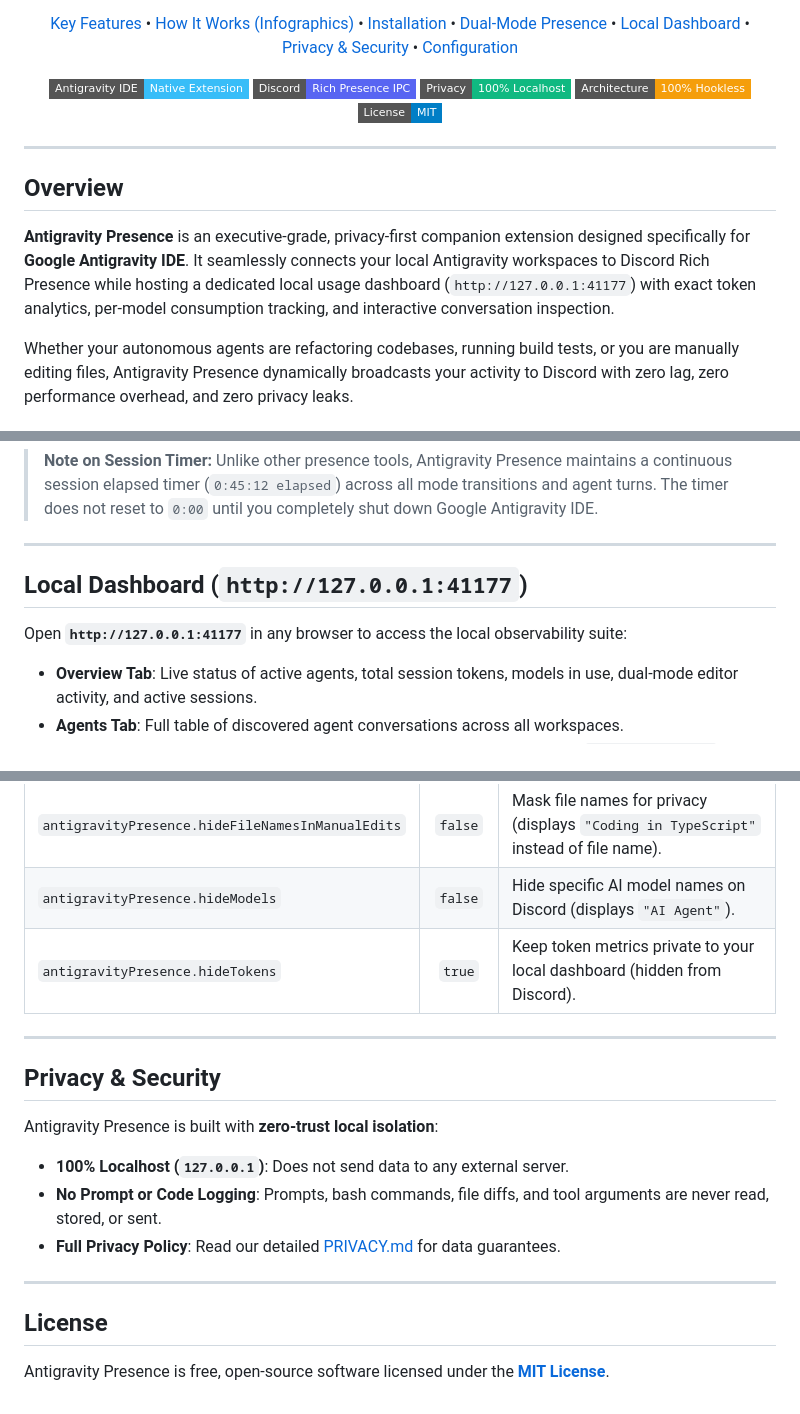
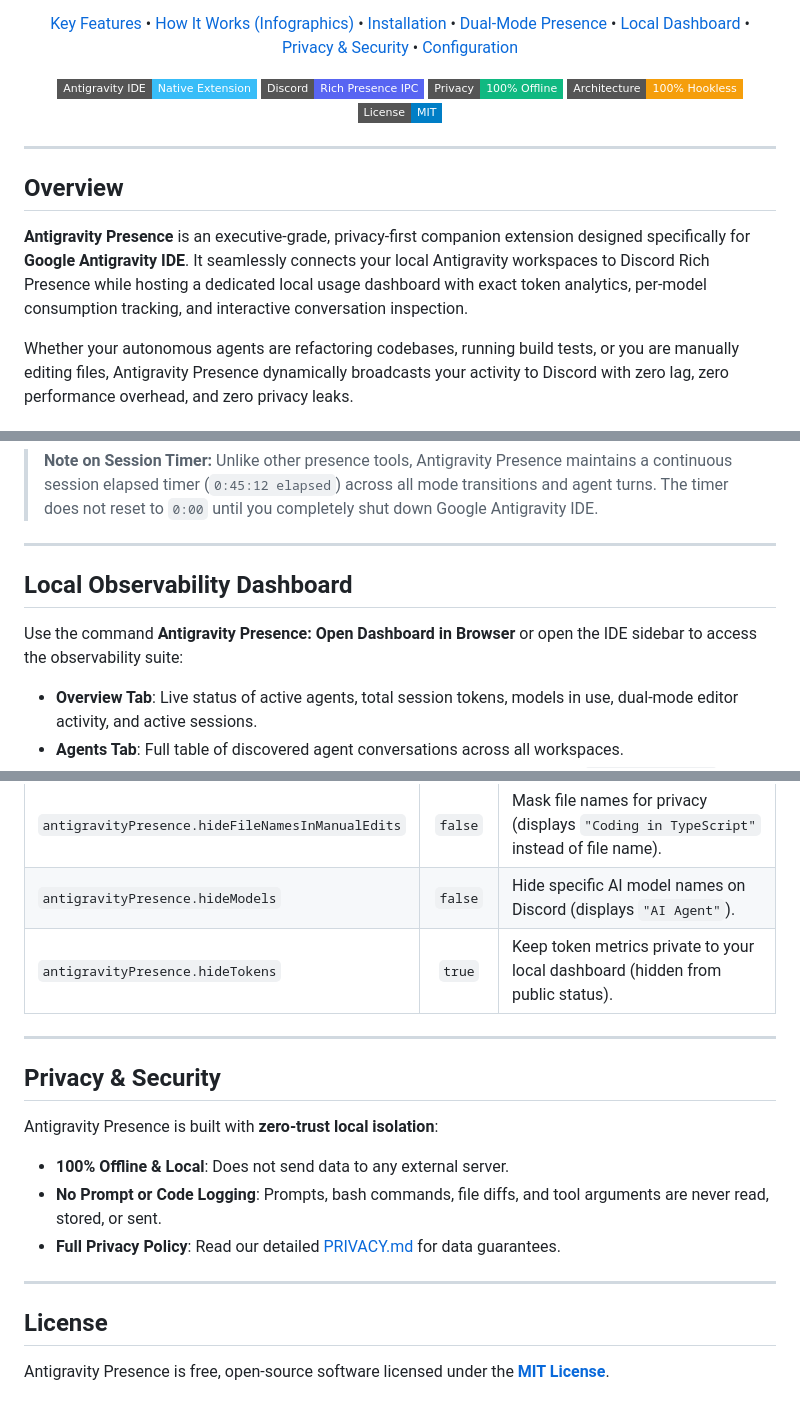
Before and after one commit to itsjamiedev/Antigravity-Discord-RPC-, a Markdown page: README.md, 3 parts joined by grey strips. GitHub-like rendering; badges without logos.

```diff
--- a/README.md
+++ b/README.md
@@ -21,7 +21,7 @@
 <p align="center">
   <img src="https://img.shields.io/badge/Antigravity_IDE-Native_Extension-38bdf8?style=flat-square&logo=visualstudiocode&logoColor=white" alt="Antigravity IDE" />
   <img src="https://img.shields.io/badge/Discord-Rich_Presence_IPC-5865F2?style=flat-square&logo=discord&logoColor=white" alt="Discord RPC" />
-  <img src="https://img.shields.io/badge/Privacy-100%25_Localhost-10b981?style=flat-square" alt="Privacy Safe" />
+  <img src="https://img.shields.io/badge/Privacy-100%25_Offline-10b981?style=flat-square" alt="Privacy Safe" />
   <img src="https://img.shields.io/badge/Architecture-100%25_Hookless-f59e0b?style=flat-square" alt="Hookless" />
   <img src="https://img.shields.io/badge/License-MIT-blue?style=flat-square" alt="License" />
 </p>
@@ -30,7 +30,7 @@
 
 ## Overview
 
-**Antigravity Presence** is an executive-grade, privacy-first companion extension designed specifically for **Google Antigravity IDE**. It seamlessly connects your local Antigravity workspaces to Discord Rich Presence while hosting a dedicated local usage dashboard (`http://127.0.0.1:41177`) with exact token analytics, per-model consumption tracking, and interactive conversation inspection.
+**Antigravity Presence** is an executive-grade, privacy-first companion extension designed specifically for **Google Antigravity IDE**. It seamlessly connects your local Antigravity workspaces to Discord Rich Presence while hosting a dedicated local usage dashboard with exact token analytics, per-model consumption tracking, and interactive conversation inspection.
 
 Whether your autonomous agents are refactoring codebases, running build tests, or you are manually editing files, Antigravity Presence dynamically broadcasts your activity to Discord with zero lag, zero performance overhead, and zero privacy leaks.
 
@@ -221,9 +221,9 @@ Antigravity Presence transitions smoothly between three modes:
 
 ---
 
-## Local Dashboard (`http://127.0.0.1:41177`)
+## Local Observability Dashboard
 
-Open **`http://127.0.0.1:41177`** in any browser to access the local observability suite:
+Use the command **Antigravity Presence: Open Dashboard in Browser** or open the IDE sidebar to access the observability suite:
 
 - **Overview Tab**: Live status of active agents, total session tokens, models in use, dual-mode editor activity, and active sessions.
 - **Agents Tab**: Full table of discovered agent conversations across all workspaces.
@@ -244,14 +244,14 @@ Customize Antigravity Presence via **Settings (`Ctrl+,`)** -> search for `Antigr
 | `antigravityPresence.enableManualEditsPresence` | `true` | Show file editing presence when AI agents are idle. |
 | `antigravityPresence.hideFileNamesInManualEdits` | `false` | Mask file names for privacy (displays `"Coding in TypeScript"` instead of file name). |
 | `antigravityPresence.hideModels` | `false` | Hide specific AI model names on Discord (displays `"AI Agent"`). |
-| `antigravityPresence.hideTokens` | `true` | Keep token metrics private to your local dashboard (hidden from Discord). |
+| `antigravityPresence.hideTokens` | `true` | Keep token metrics private to your local dashboard (hidden from public status). |
 
 ---
 
 ## Privacy & Security
 
 Antigravity Presence is built with **zero-trust local isolation**:
-- **100% Localhost (`127.0.0.1`)**: Does not send data to any external server.
+- **100% Offline & Local**: Does not send data to any external server.
 - **No Prompt or Code Logging**: Prompts, bash commands, file diffs, and tool arguments are never read, stored, or sent.
 - **Full Privacy Policy**: Read our detailed [PRIVACY.md](PRIVACY.md) for data guarantees.
 
```
Also changed, not shown: other parts of README.md (+6 -6 lines), PRIVACY.md (+2 -2 lines), research/FINDINGS.md (deleted, +0 -175 lines), resources/icon.png, resources/logo-1024.png (added), resources/logo-master.png (added), resources/publisher-logo-transparent.png, 7 other files.
